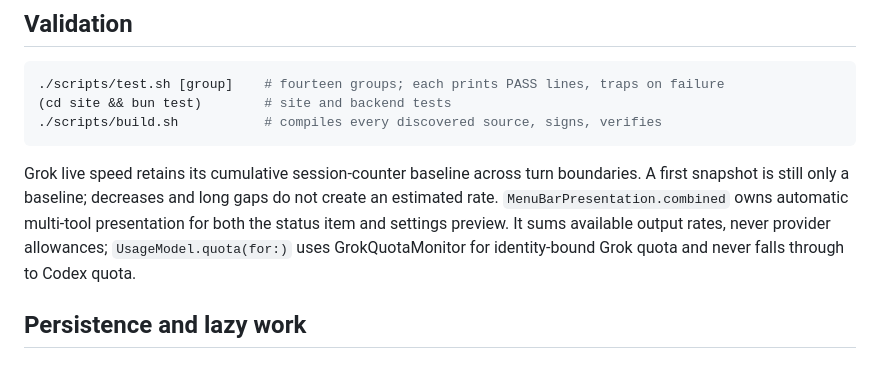
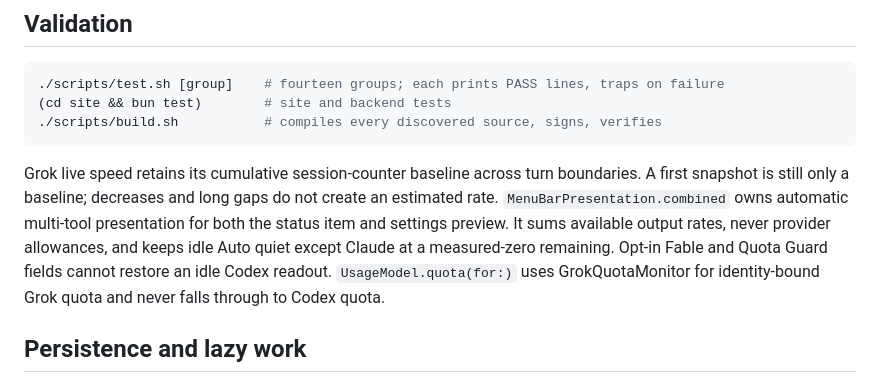
Before and after one commit to rogu3bear/token-bar, a Markdown page: ARCHITECTURE.md, the part around the change. GitHub-like rendering.

```diff
--- a/ARCHITECTURE.md
+++ b/ARCHITECTURE.md
@@ -265,7 +265,9 @@ Grok live speed retains its cumulative session-counter baseline across turn
 boundaries. A first snapshot is still only a baseline; decreases and long gaps
 do not create an estimated rate. `MenuBarPresentation.combined` owns automatic
 multi-tool presentation for both the status item and settings preview. It sums
-available output rates, never provider allowances; `UsageModel.quota(for:)`
+available output rates, never provider allowances, and keeps idle Auto quiet
+except Claude at a measured-zero remaining. Opt-in Fable and Quota Guard fields
+cannot restore an idle Codex readout. `UsageModel.quota(for:)`
 uses GrokQuotaMonitor for identity-bound Grok quota and never falls through to Codex quota.
 
 ## Persistence and lazy work
```
Also changed, not shown: CHANGELOG.md (+4 -0 lines), docs/DESIGN.md (+37 -7 lines).
